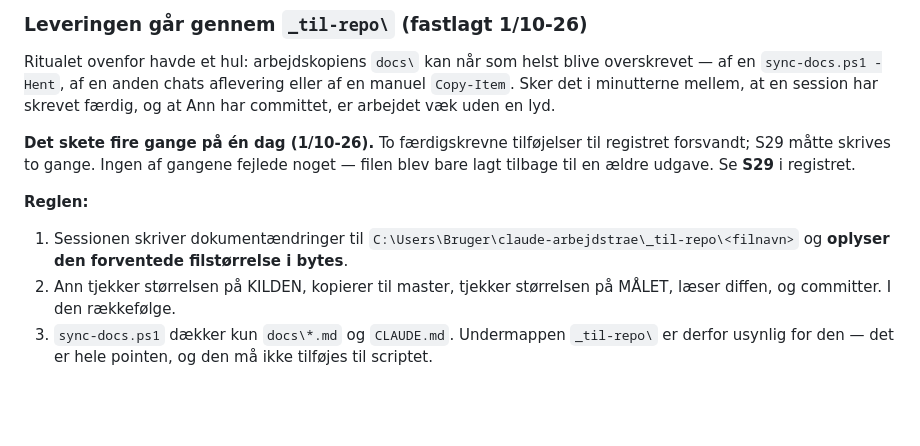
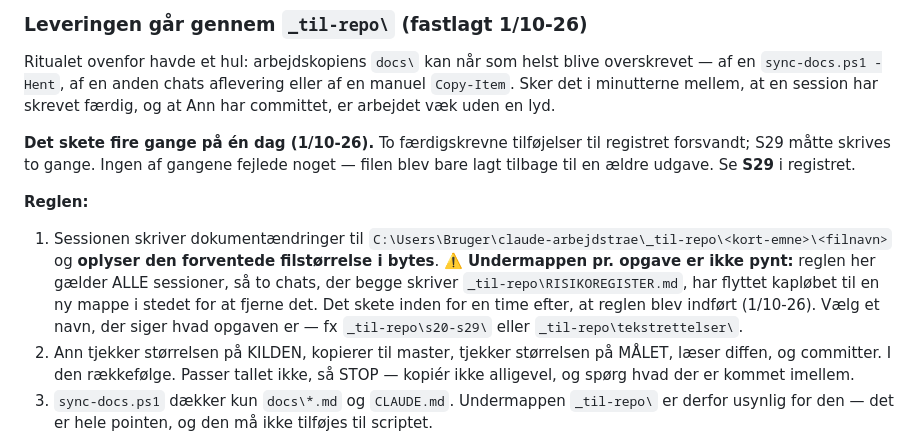
Before and after one commit to AnneAnn-dev/sms-backend, a Markdown page: CLAUDE.md, the part around the change. GitHub-like rendering; blank space fills up the shorter version.

Commit message:
Levering via _til-repo med undermappe pr. opgave. S20 opdateret, S29 anden halvdel

```diff
--- a/CLAUDE.md
+++ b/CLAUDE.md
@@ -52,10 +52,16 @@ filen blev bare lagt tilbage til en ældre udgave. Se **S29** i registret.
 
 **Reglen:**
 
-1. Sessionen skriver dokumentændringer til `C:\Users\Bruger\claude-arbejdstrae\_til-repo\<filnavn>`
-   og **oplyser den forventede filstørrelse i bytes**.
+1. Sessionen skriver dokumentændringer til
+   `C:\Users\Bruger\claude-arbejdstrae\_til-repo\<kort-emne>\<filnavn>` og **oplyser den
+   forventede filstørrelse i bytes**. ⚠️ **Undermappen pr. opgave er ikke pynt:** reglen
+   her gælder ALLE sessioner, så to chats, der begge skriver `_til-repo\RISIKOREGISTER.md`,
+   har flyttet kapløbet til en ny mappe i stedet for at fjerne det. Det skete inden for en
+   time efter, at reglen blev indført (1/10-26). Vælg et navn, der siger hvad opgaven er —
+   fx `_til-repo\s20-s29\` eller `_til-repo\tekstrettelser\`.
 2. Ann tjekker størrelsen på KILDEN, kopierer til master, tjekker størrelsen på MÅLET,
-   læser diffen, og committer. I den rækkefølge.
+   læser diffen, og committer. I den rækkefølge. Passer tallet ikke, så STOP — kopiér ikke
+   alligevel, og spørg hvad der er kommet imellem.
 3. `sync-docs.ps1` dækker kun `docs\*.md` og `CLAUDE.md`. Undermappen `_til-repo\` er
    derfor usynlig for den — det er hele pointen, og den må ikke tilføjes til scriptet.
 
```
